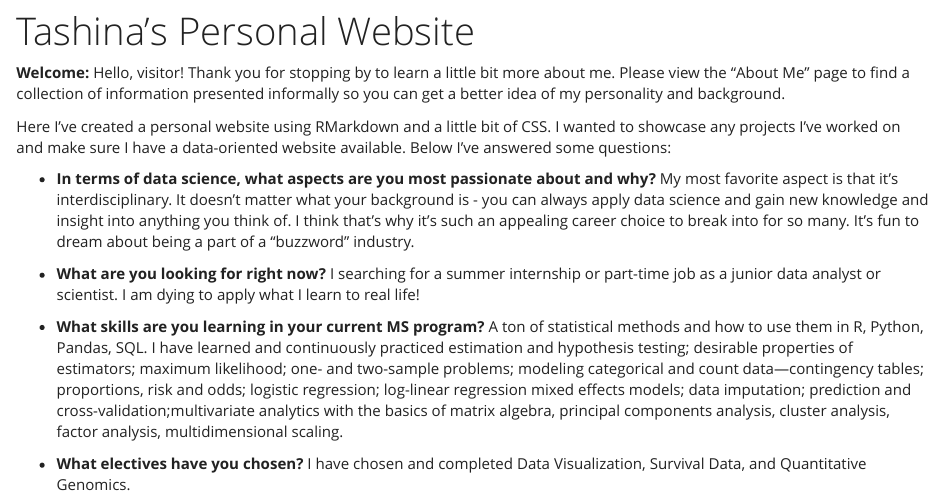
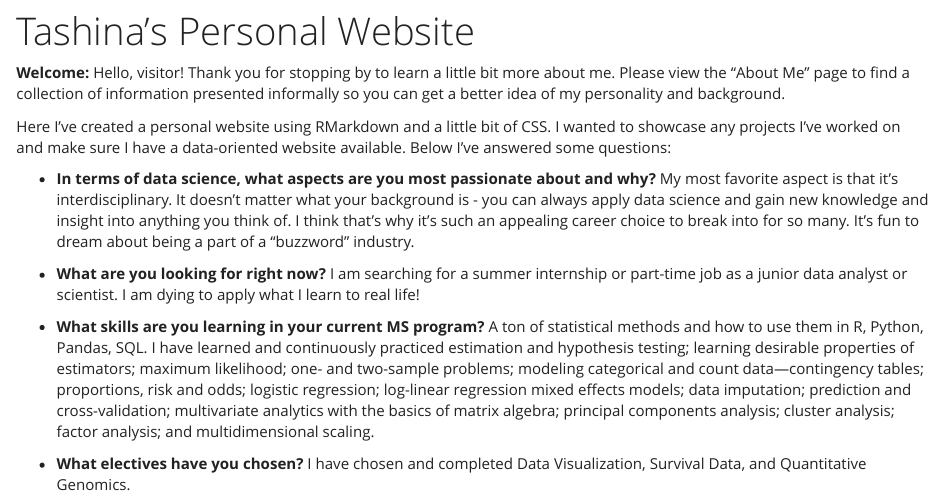
Before and after one commit to Basalty/tashina, an R Markdown document (index.rmd): the page in a window 1100 px wide, from 70 px down. The pictures show the output file index.html that the author committed with the source, opened offline; library style sheets and scripts come from the installed R packages.

Commit message:
Another typo

```diff
--- a/index.rmd
+++ b/index.rmd
@@ -10,11 +10,11 @@ Here I've created a personal website using RMarkdown and a little bit of CSS. I
 My most favorite aspect is that it's interdisciplinary. It doesn't matter what your background is - you can always apply data science and gain new knowledge and insight into anything you think of. I think that's why it's such an appealing career choice to break into for so many. It's fun to dream about being a part of a "buzzword" industry.
 
 - __What are you looking for right now?__
-I searching for a summer internship or part-time job as a junior data analyst or scientist. I am dying to apply what I learn to real life!
+I am searching for a summer internship or part-time job as a junior data analyst or scientist. I am dying to apply what I learn to real life!
 
 - __What skills are you learning in your current MS program?__
-A ton of statistical methods and how to use them in R, Python, Pandas, SQL. I have learned and continuously practiced estimation and hypothesis testing; desirable properties of estimators; maximum likelihood;
-one- and two-sample problems; modeling categorical and count data—contingency tables; proportions, risk and odds; logistic regression; log-linear regression mixed effects models; data imputation; prediction and cross-validation;multivariate analytics with the basics of matrix algebra, principal components analysis, cluster analysis, factor analysis, multidimensional scaling.
+A ton of statistical methods and how to use them in R, Python, Pandas, SQL. I have learned and continuously practiced estimation and hypothesis testing; learning desirable properties of estimators; maximum likelihood;
+one- and two-sample problems; modeling categorical and count data—contingency tables; proportions, risk and odds; logistic regression; log-linear regression mixed effects models; data imputation; prediction and cross-validation; multivariate analytics with the basics of matrix algebra; principal components analysis; cluster analysis; factor analysis; and multidimensional scaling.
 
 - __What electives have you chosen?__
 I have chosen and completed Data Visualization, Survival Data, and Quantitative Genomics.
```
Also changed, not shown: index.html.
